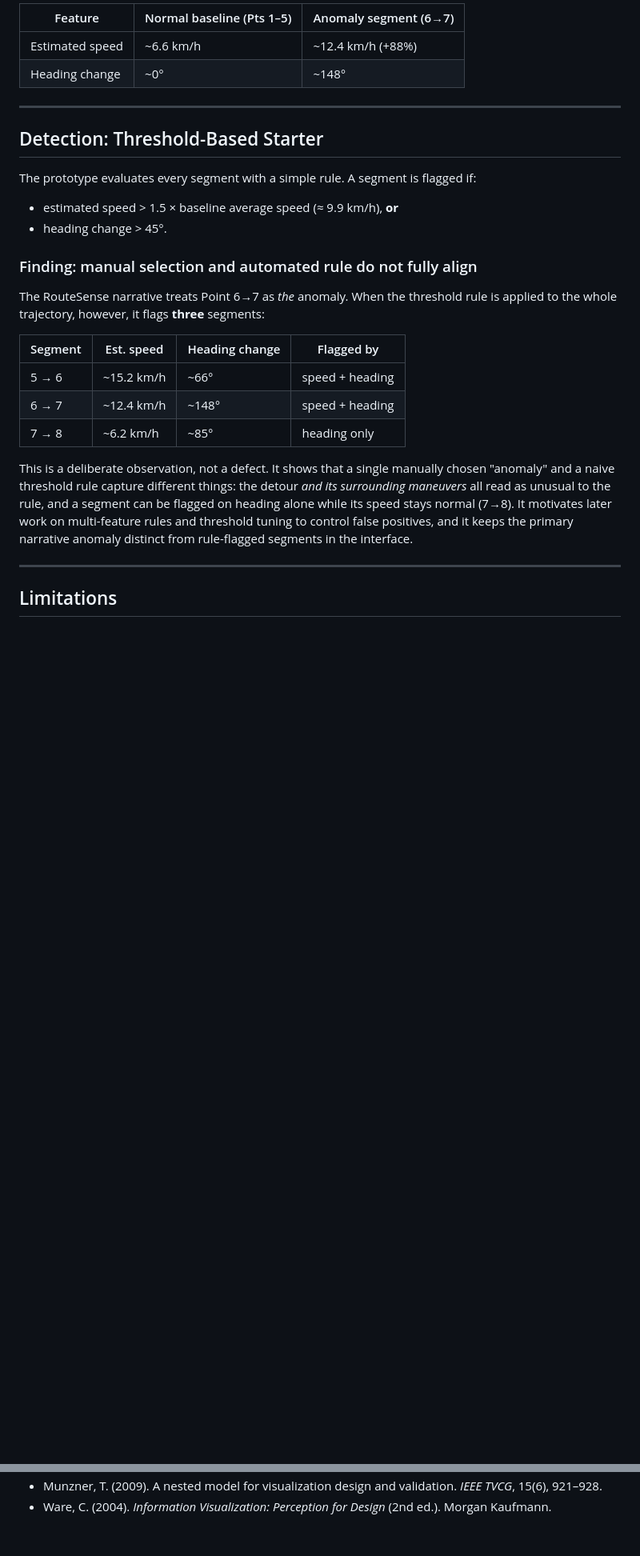
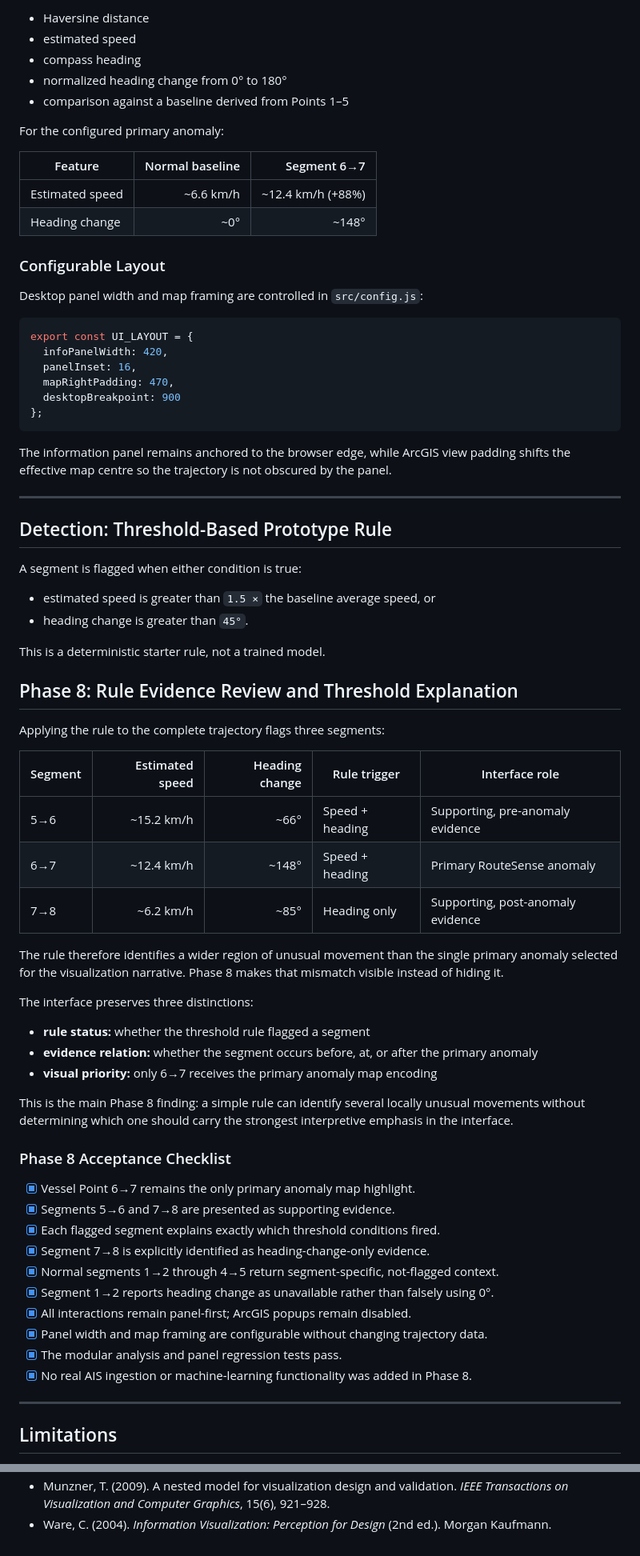
Before and after one commit to pandabie/routesense, a Markdown page: README.md, 2 parts joined by grey strips. Shown at 80% size. Drawn GitHub-style; blank space fills up the shorter version.

````diff
--- a/README.md
+++ b/README.md
@@ -78,36 +88,82 @@ normal baseline:
 
-| Feature        | Normal baseline (Pts 1–5) | Anomaly segment (6→7) |
-|----------------|---------------------------|------------------------|
-| Estimated speed | ~6.6 km/h                | ~12.4 km/h (+88%)      |
-| Heading change  | ~0°                      | ~148°                  |
+- Haversine distance
+- estimated speed
+- compass heading
+- normalized heading change from 0° to 180°
+- comparison against a baseline derived from Points 1–5
+
+For the configured primary anomaly:
+
+| Feature | Normal baseline | Segment 6→7 |
+|---|---:|---:|
+| Estimated speed | ~6.6 km/h | ~12.4 km/h (+88%) |
+| Heading change | ~0° | ~148° |
+
+### Configurable Layout
+
+Desktop panel width and map framing are controlled in `src/config.js`:
+
+```js
+export const UI_LAYOUT = {
+  infoPanelWidth: 420,
+  panelInset: 16,
+  mapRightPadding: 470,
+  desktopBreakpoint: 900
+};
+```
+
+The information panel remains anchored to the browser edge, while ArcGIS view
+padding shifts the effective map centre so the trajectory is not obscured by the
+panel.
 
 ---
 
-## Detection: Threshold-Based Starter
+## Detection: Threshold-Based Prototype Rule
 
-The prototype evaluates every segment with a simple rule. A segment is flagged if:
+A segment is flagged when either condition is true:
 
-- estimated speed > 1.5 × baseline average speed (≈ 9.9 km/h), **or**
-- heading change > 45°.
+- estimated speed is greater than `1.5 ×` the baseline average speed, or
+- heading change is greater than `45°`.
 
-### Finding: manual selection and automated rule do not fully align
+This is a deterministic starter rule, not a trained model.
 
-The RouteSense narrative treats Point 6→7 as *the* anomaly. When the threshold
-rule is applied to the whole trajectory, however, it flags **three** segments:
+## Phase 8: Rule Evidence Review and Threshold Explanation
 
-| Segment | Est. speed | Heading change | Flagged by |
-|---------|-----------|----------------|------------|
-| 5 → 6   | ~15.2 km/h | ~66°          | speed + heading |
-| 6 → 7   | ~12.4 km/h | ~148°         | speed + heading |
-| 7 → 8   | ~6.2 km/h  | ~85°          | heading only    |
+Applying the rule to the complete trajectory flags three segments:
 
-This is a deliberate observation, not a defect. It shows that a single manually
-chosen "anomaly" and a naive threshold rule capture different things: the detour
-*and its surrounding maneuvers* all read as unusual to the rule, and a segment
-can be flagged on heading alone while its speed stays normal (7→8). It motivates
-later work on multi-feature rules and threshold tuning to control false positives,
-and it keeps the primary narrative anomaly distinct from rule-flagged segments in
-the interface.
+| Segment | Estimated speed | Heading change | Rule trigger | Interface role |
+|---|---:|---:|---|---|
+| 5→6 | ~15.2 km/h | ~66° | Speed + heading | Supporting, pre-anomaly evidence |
+| 6→7 | ~12.4 km/h | ~148° | Speed + heading | Primary RouteSense anomaly |
+| 7→8 | ~6.2 km/h | ~85° | Heading only | Supporting, post-anomaly evidence |
+
+The rule therefore identifies a wider region of unusual movement than the
+single primary anomaly selected for the visualization narrative. Phase 8 makes
+that mismatch visible instead of hiding it.
+
+The interface preserves three distinctions:
+
+- **rule status:** whether the threshold rule flagged a segment
+- **evidence relation:** whether the segment occurs before, at, or after the
+  primary anomaly
+- **visual priority:** only 6→7 receives the primary anomaly map encoding
+
+This is the main Phase 8 finding: a simple rule can identify several locally
+unusual movements without determining which one should carry the strongest
+interpretive emphasis in the interface.
+
+### Phase 8 Acceptance Checklist
+
+- [x] Vessel Point 6→7 remains the only primary anomaly map highlight.
+- [x] Segments 5→6 and 7→8 are presented as supporting evidence.
+- [x] Each flagged segment explains exactly which threshold conditions fired.
+- [x] Segment 7→8 is explicitly identified as heading-change-only evidence.
+- [x] Normal segments 1→2 through 4→5 return segment-specific, not-flagged context.
+- [x] Segment 1→2 reports heading change as unavailable rather than falsely using 0°.
+- [x] All interactions remain panel-first; ArcGIS popups remain disabled.
+- [x] Panel width and map framing are configurable without changing trajectory data.
+- [x] The modular analysis and panel regression tests pass.
+- [x] No real AIS ingestion or machine-learning functionality was added in Phase 8.
 
 ---
 
@@ -166,4 +255,4 @@ routesense/
 - Munzner, T. (2009). A nested model for visualization design and validation.
-  *IEEE TVCG*, 15(6), 921–928.
+  *IEEE Transactions on Visualization and Computer Graphics*, 15(6), 921–928.
 - Ware, C. (2004). *Information Visualization: Perception for Design* (2nd ed.).
   Morgan Kaufmann.
````
Also changed, not shown: other parts of README.md (+114 -71 lines).
